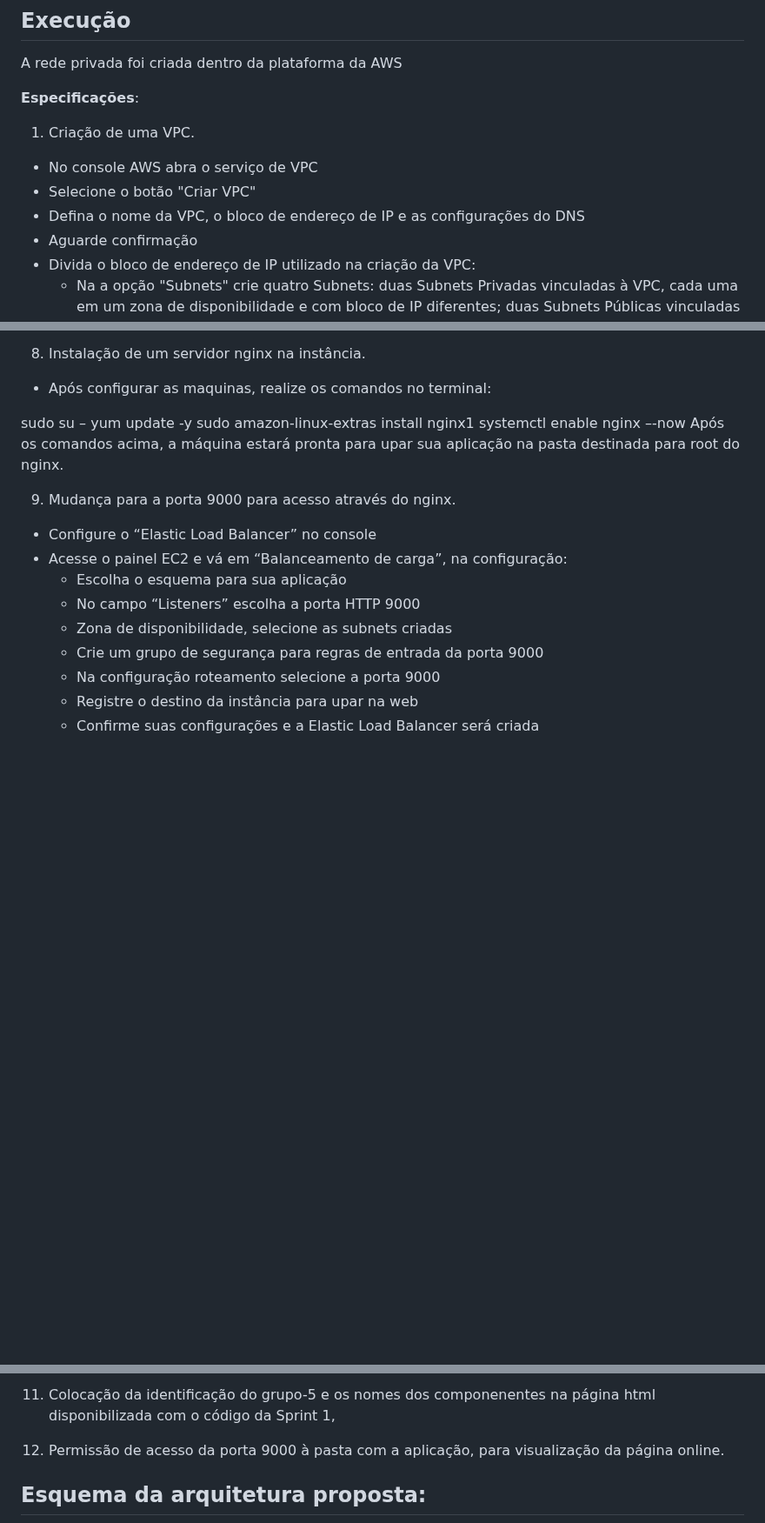
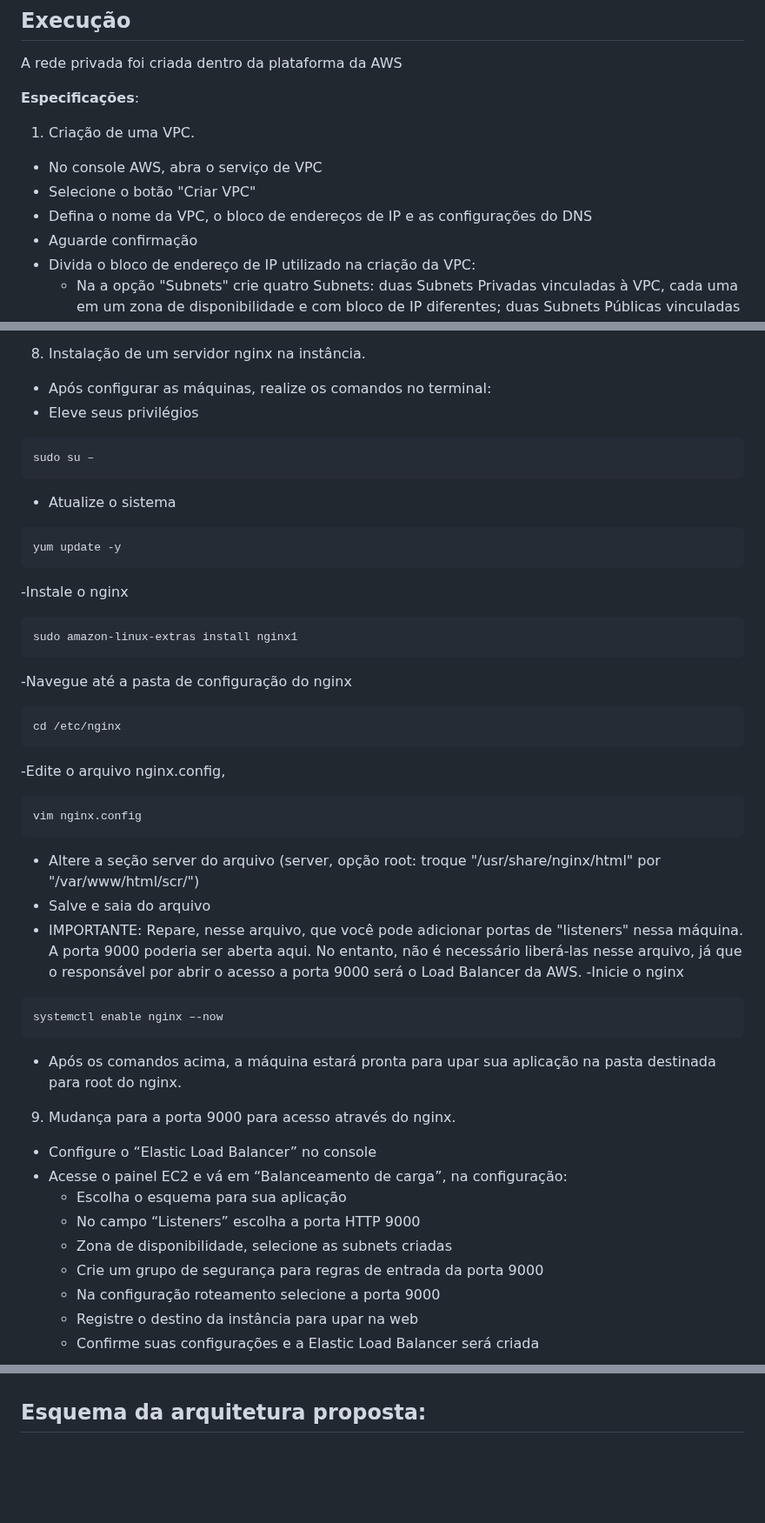
Before and after one commit to brunoperillo/sprint-2-pb-aws-univesp, a Markdown page: README.md, 3 parts joined by grey strips. Shown at 87% size. Drawn GitHub-style; blank space fills up the shorter version.

Commit message:
doc: Expanding readme

````diff
--- a/README.md
+++ b/README.md
@@ -21,9 +21,9 @@ A rede privada foi criada dentro da plataforma da AWS
 **Especificações**:
 
 1. Criação de uma VPC.
--   No console AWS abra o serviço de VPC
+-   No console AWS, abra o serviço de VPC
 -   Selecione o botão "Criar VPC"
--   Defina o nome da VPC, o bloco de endereço de IP e as configurações do DNS
+-   Defina o nome da VPC, o bloco de endereços de IP e as configurações do DNS
 -   Aguarde confirmação
 -   Divida o bloco de endereço de IP utilizado na criação da VPC:
     -   Na a opção "Subnets" crie quatro Subnets: duas Subnets Privadas vinculadas à VPC, cada uma em um zona de disponibilidade e com bloco de IP diferentes; duas Subnets Públicas vinculadas à VPC criada, cada uma em zona de disponibilidade e com bloco de IP diferentes
@@ -67,12 +67,36 @@ A rede privada foi criada dentro da plataforma da AWS
 -   Eexecute a instância e aguarde a sua disponibilidade
 
 8. Instalação de um servidor nginx na instância.
--   Após configurar as maquinas, realize os comandos no terminal:
+-   Após configurar as máquinas, realize os comandos no terminal:
+- Eleve seus privilégios
+```
+sudo su –
+```
+- Atualize o sistema
+```
+yum update -y
+```
+-Instale o nginx
+```
+sudo amazon-linux-extras install nginx1
+```
+-Navegue até a pasta de configuração do nginx
+```
+cd /etc/nginx
+```
+-Edite o arquivo nginx.config,
+```
+vim nginx.config
+```
+- Altere a seção server do arquivo (server, opção root: troque "/usr/share/nginx/html" por "/var/www/html/scr/")
+- Salve e saia do arquivo
+- IMPORTANTE: Repare, nesse arquivo, que você pode adicionar portas de "listeners" nessa máquina. A porta 9000 poderia ser aberta aqui. No entanto, não é necessário liberá-las nesse arquivo, já que o responsável por abrir o acesso a porta 9000 será o Load Balancer da AWS.
+-Inicie o nginx
+```
+systemctl enable nginx –-now
+```
 
-sudo su –
-yum update -y
-sudo amazon-linux-extras install nginx1
-systemctl enable nginx –-now Após os comandos acima, a máquina estará pronta para upar sua aplicação na pasta destinada para root do nginx.
+- Após os comandos acima, a máquina estará pronta para upar sua aplicação na pasta destinada para root do nginx.
 
 9. Mudança para a porta 9000 para acesso através do nginx.
 -   Configure o “Elastic Load Balancer” no console
@@ -89,7 +183,4 @@ systemctl enable nginx –-now Após os comandos acima, a máquina estará pront
 
-11. Colocação da identificação do grupo-5 e os nomes dos componenentes na página html disponibilizada com o código da Sprint 1,
-
-12. Permissão de acesso da porta 9000 à pasta com a aplicação, para visualização da página online.
 
 ## Esquema da arquitetura proposta:
 
````
Also changed, not shown: other parts of README.md (+70 -0 lines).
